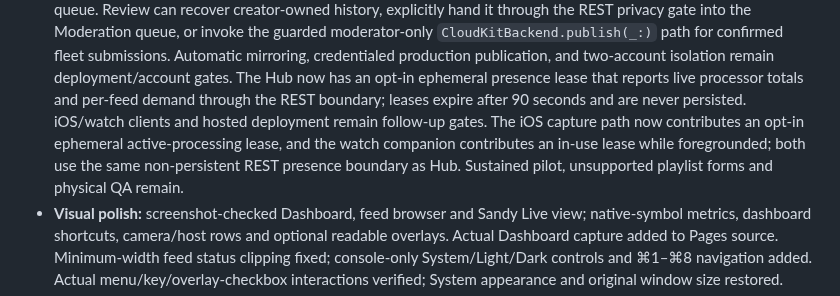
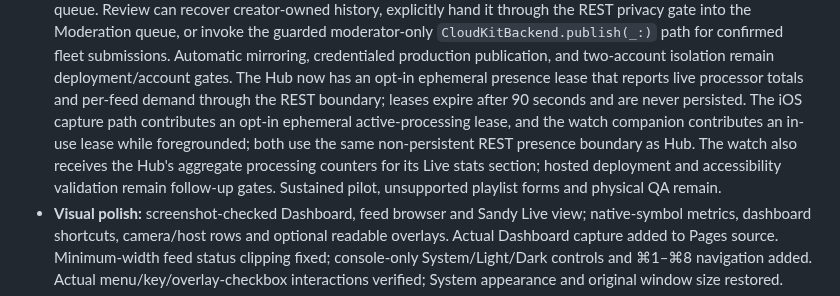
Before and after one commit to noktirnal42/PlateWatch, a Markdown page: docs/PROJECTS.md, the part around the change. Drawn GitHub-style.

Commit message:
Clarify cross-device presence coverage

```diff
--- a/docs/PROJECTS.md
+++ b/docs/PROJECTS.md
@@ -132,11 +132,12 @@ tests must stay green before its status advances.
   remain deployment/account gates.
   The Hub now has an opt-in ephemeral presence lease that reports live processor
   totals and per-feed demand through the REST boundary; leases expire after 90
-  seconds and are never persisted. iOS/watch clients and hosted deployment
-  remain follow-up gates. The iOS capture path now contributes an opt-in
+  seconds and are never persisted. The iOS capture path contributes an opt-in
   ephemeral active-processing lease, and the watch companion contributes an
   in-use lease while foregrounded; both use the same non-persistent REST
-  presence boundary as Hub.
+  presence boundary as Hub. The watch also receives the Hub's aggregate
+  processing counters for its Live stats section; hosted deployment and
+  accessibility validation remain follow-up gates.
   Sustained pilot, unsupported playlist forms and physical QA remain.
 - **Visual polish:** screenshot-checked Dashboard, feed browser and Sandy Live view; native-symbol metrics, dashboard shortcuts, camera/host rows and optional readable overlays. Actual Dashboard capture added to Pages source. Minimum-width feed status clipping fixed; console-only System/Light/Dark controls and ⌘1–⌘8 navigation added. Actual menu/key/overlay-checkbox interactions verified; System appearance and original window size restored.
 - **Court-search results:** each CourtListener/PACER search replaces the Current search view immediately; empty/error responses remain empty and late older responses are ignored. Saved pending and accepted records stay available in separate tabs. Regression coverage includes repeat-search deduplication and stale completions.
```
